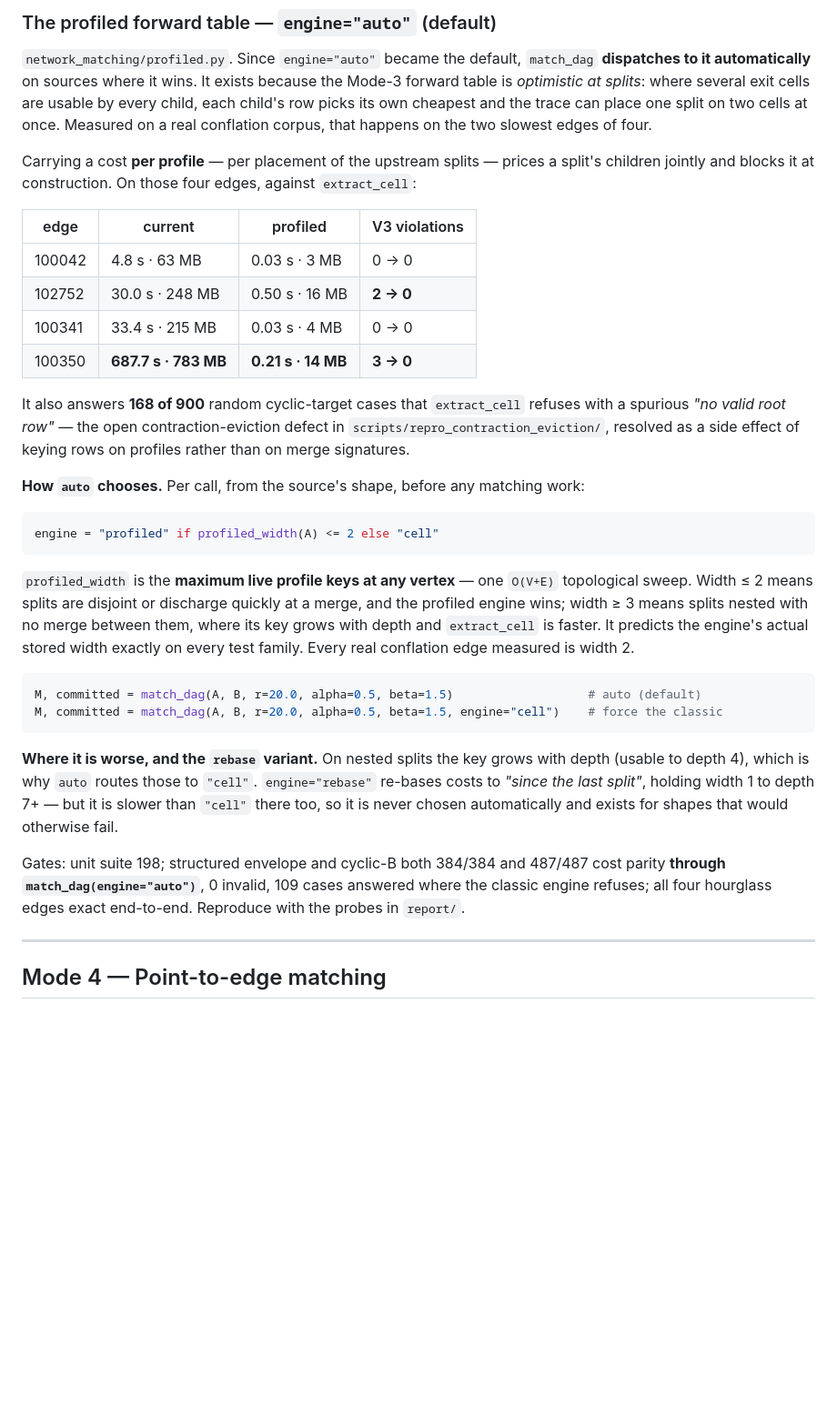
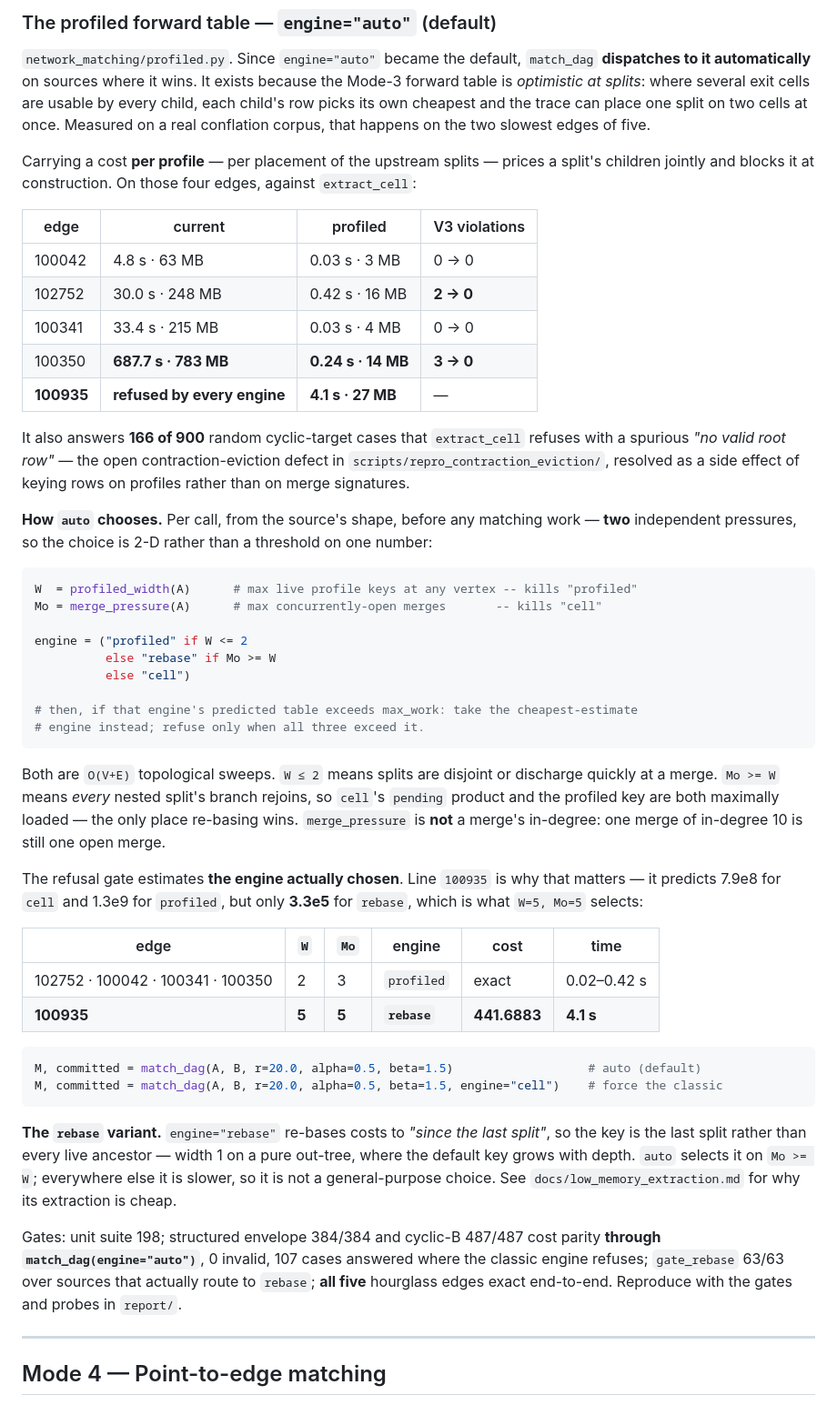
Before and after one commit to Khoshkhah/network-matching, a Markdown page: README.md, the part around the change. Shown at 91% size. Rendered like a GitHub page; blank space fills up the shorter version.

Commit message:
README: correct the auto dispatch; add the batch measurement
README documented a dispatch that has not existed for several commits:

    engine = "profiled" if profiled_width(A) <= 2 else "cell"

No rebase branch, no merge_pressure, no max_work gate -- a reader would
conclude 100935-shaped sources go to "cell" and are hopeless. It also claimed
rebase "is never chosen automatically", which is false: auto selects it on
Mo >= W, and that is what solves 100935. Now documents both pressures, the
2-D rule, and that the refusal gate estimates the engine actually chosen.

Edge table gains 100935 (refused by every engine -> 4.1s / 27MB) and the
counts are refreshed: 166 cyclic-B bonus answers, 107 through auto, five
hourglass edges rather than four.

BATCH MEASUREMENT over 150 random vancouver_city edges -- the real-world number
none of this work had:

  auto solved 146, refused 4        engine chosen: profiled x150
  auto 1.0s  vs  extract_cell 22.2s        22x
  cost disagreements 0, auto-only 0, cell-only 0

Two honest findings. Real edges are overwhelmingly trivial -- 142 of 150 are
W=1,Mo=1 and nothing sampled exceeded W=2 -- so ZERO routed to rebase. Line
100935 is an outlier, not the tip of a distribution, and the rebase work buys
robustness on rare junctions rather than throughput. That is also why
gate_rebase was necessary: real data would never have caught a regression there.

The 4 refusals are refused by extract_cell too, so they are not a regression,
but nothing has yet characterised their shape.

Also refreshes the measurements doc header, stale at 7af3113.

Co-Authored-By: Claude Opus 4.8 (1M context) <noreply@anthropic.com>

````diff
--- a/README.md
+++ b/README.md
@@ -249,7 +249,7 @@ python scripts/test_dag_point.py                        # three-engine cross-val
 it automatically** on sources where it wins. It exists because
 the Mode-3 forward table is *optimistic at splits*: where several exit cells are usable by every
 child, each child's row picks its own cheapest and the trace can place one split on two cells at
-once. Measured on a real conflation corpus, that happens on the two slowest edges of four.
+once. Measured on a real conflation corpus, that happens on the two slowest edges of five.
 
 Carrying a cost **per profile** — per placement of the upstream splits — prices a split's children
 jointly and blocks it at construction. On those four edges, against `extract_cell`:
@@ -257,40 +257,59 @@ jointly and blocks it at construction. On those four edges, against `extract_cel
 | edge | current | profiled | V3 violations |
 |---|---|---|---|
 | 100042 | 4.8 s · 63 MB | 0.03 s · 3 MB | 0 → 0 |
-| 102752 | 30.0 s · 248 MB | 0.50 s · 16 MB | **2 → 0** |
+| 102752 | 30.0 s · 248 MB | 0.42 s · 16 MB | **2 → 0** |
 | 100341 | 33.4 s · 215 MB | 0.03 s · 4 MB | 0 → 0 |
-| 100350 | **687.7 s · 783 MB** | **0.21 s · 14 MB** | **3 → 0** |
+| 100350 | **687.7 s · 783 MB** | **0.24 s · 14 MB** | **3 → 0** |
+| **100935** | **refused by every engine** | **4.1 s · 27 MB** | — |
 
-It also answers **168 of 900** random cyclic-target cases that `extract_cell` refuses with a
+It also answers **166 of 900** random cyclic-target cases that `extract_cell` refuses with a
 spurious *"no valid root row"* — the open contraction-eviction defect in
 `scripts/repro_contraction_eviction/`, resolved as a side effect of keying rows on profiles rather
 than on merge signatures.
 
-**How `auto` chooses.** Per call, from the source's shape, before any matching work:
+**How `auto` chooses.** Per call, from the source's shape, before any matching work — **two**
+independent pressures, so the choice is 2-D rather than a threshold on one number:
 
 ```python
-engine = "profiled" if profiled_width(A) <= 2 else "cell"
+W  = profiled_width(A)      # max live profile keys at any vertex -- kills "profiled"
+Mo = merge_pressure(A)      # max concurrently-open merges       -- kills "cell"
+
+engine = ("profiled" if W <= 2
+          else "rebase" if Mo >= W
+          else "cell")
+
+# then, if that engine's predicted table exceeds max_work: take the cheapest-estimate
+# engine instead; refuse only when all three exceed it.
 ```
 
-`profiled_width` is the **maximum live profile keys at any vertex** — one `O(V+E)` topological
-sweep. Width ≤ 2 means splits are disjoint or discharge quickly at a merge, and the profiled engine
-wins; width ≥ 3 means splits nested with no merge between them, where its key grows with depth and
-`extract_cell` is faster. It predicts the engine's actual stored width exactly on every test family.
-Every real conflation edge measured is width 2.
+Both are `O(V+E)` topological sweeps. `W ≤ 2` means splits are disjoint or discharge quickly at a
+merge. `Mo >= W` means *every* nested split's branch rejoins, so `cell`'s `pending` product and the
+profiled key are both maximally loaded — the only place re-basing wins. `merge_pressure` is **not**
+a merge's in-degree: one merge of in-degree 10 is still one open merge.
+
+The refusal gate estimates **the engine actually chosen**. Line `100935` is why that matters — it
+predicts 7.9e8 for `cell` and 1.3e9 for `profiled`, but only **3.3e5** for `rebase`, which is what
+`W=5, Mo=5` selects:
+
+| edge | `W` | `Mo` | engine | cost | time |
+|---|---|---|---|---|---|
+| 102752 · 100042 · 100341 · 100350 | 2 | 3 | `profiled` | exact | 0.02–0.42 s |
+| **100935** | **5** | **5** | **`rebase`** | **441.6883** | **4.1 s** |
 
 ```python
 M, committed = match_dag(A, B, r=20.0, alpha=0.5, beta=1.5)                   # auto (default)
 M, committed = match_dag(A, B, r=20.0, alpha=0.5, beta=1.5, engine="cell")    # force the classic
 ```
 
-**Where it is worse, and the `rebase` variant.** On nested splits the key grows with depth
-(usable to depth 4), which is why `auto` routes those to `"cell"`. `engine="rebase"` re-bases costs
-to *"since the last split"*, holding width 1 to depth 7+ — but it is slower than `"cell"` there too,
-so it is never chosen automatically and exists for shapes that would otherwise fail.
+**The `rebase` variant.** `engine="rebase"` re-bases costs to *"since the last split"*, so the key
+is the last split rather than every live ancestor — width 1 on a pure out-tree, where the default
+key grows with depth. `auto` selects it on `Mo >= W`; everywhere else it is slower, so it is not a
+general-purpose choice. See `docs/low_memory_extraction.md` for why its extraction is cheap.
 
-Gates: unit suite 198; structured envelope and cyclic-B both 384/384 and 487/487 cost parity
-**through `match_dag(engine="auto")`**, 0 invalid, 109 cases answered where the classic engine
-refuses; all four hourglass edges exact end-to-end. Reproduce with the probes in `report/`.
+Gates: unit suite 198; structured envelope 384/384 and cyclic-B 487/487 cost parity **through
+`match_dag(engine="auto")`**, 0 invalid, 107 cases answered where the classic engine refuses;
+`gate_rebase` 63/63 over sources that actually route to `rebase`; **all five** hourglass edges exact
+end-to-end. Reproduce with the gates and probes in `report/`.
 
 ---
 
````
Also changed, not shown: report/profiled_forward_table_measurements.md (+1 -1 lines).
